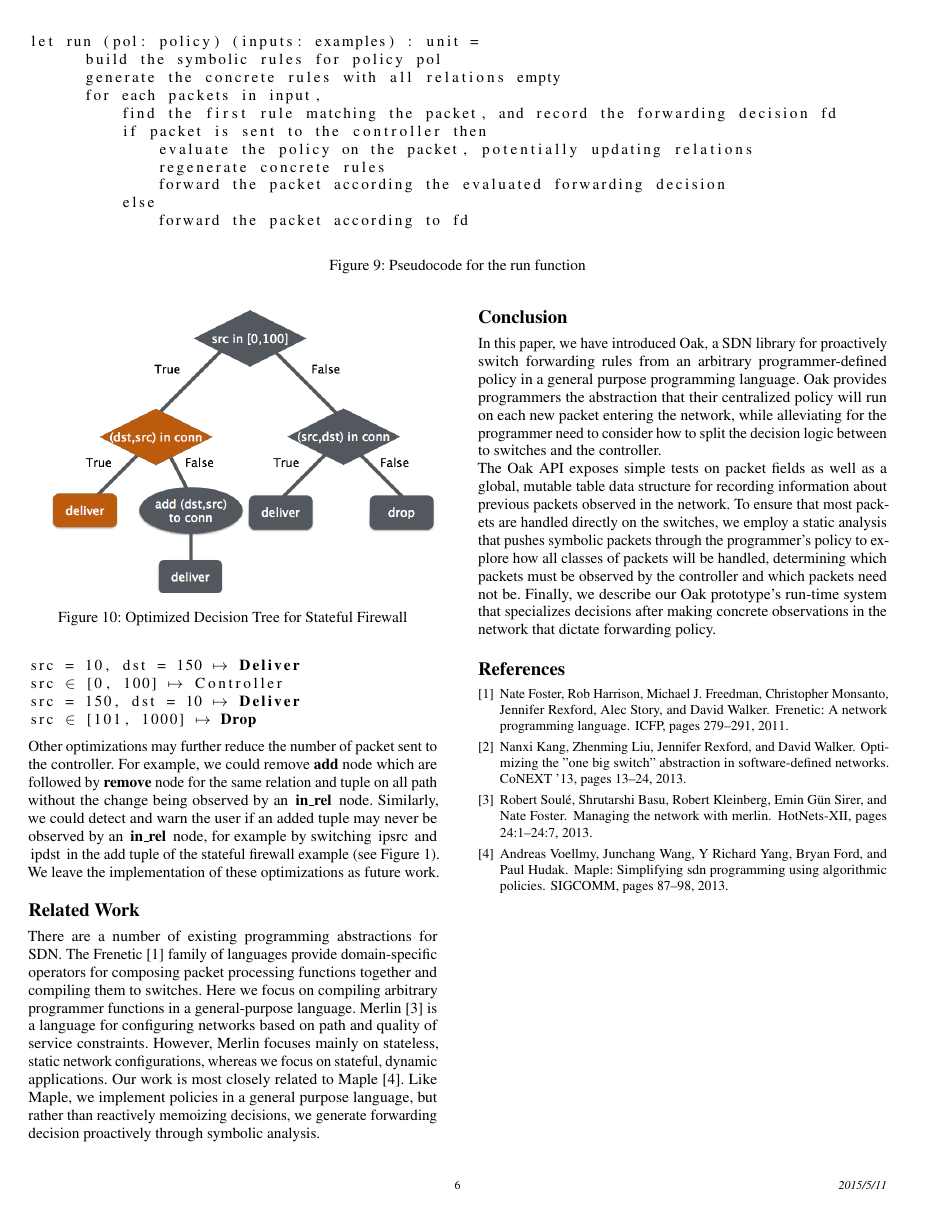
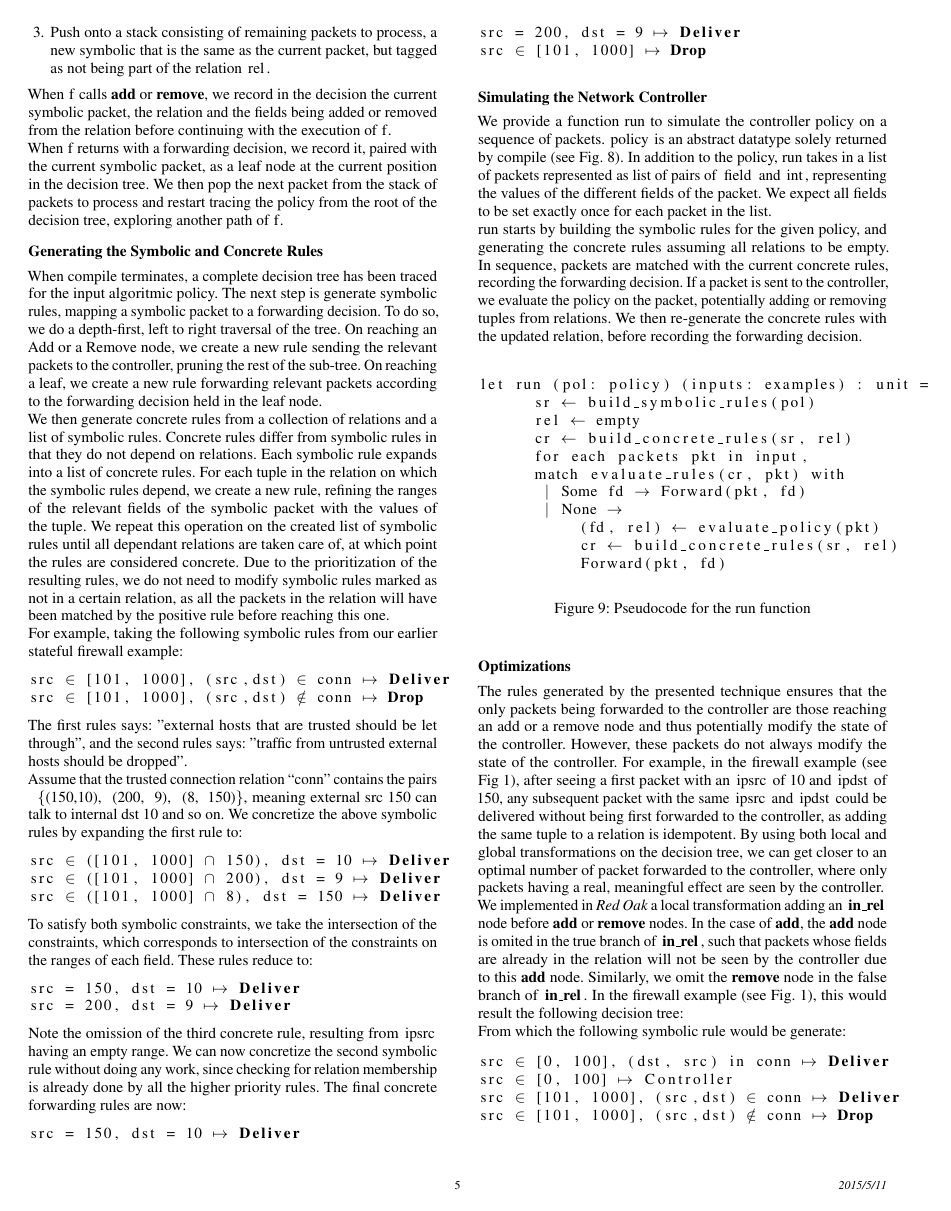
Before and after one commit to osavaryb/cos5982015, a LaTeX paper (draft.tex): page 6 of 6 before the commit and page 5 of 6 after it. Compiled offline with pdfLaTeX; a missing font is replaced by an installed copy or a similar font.

Commit message:
pseudocode

```diff
--- a/draft.tex
+++ b/draft.tex
@@ -436,24 +436,24 @@ We provide a function \lstinline|run| to simulate the controller policy on a seq
 
 \lstinline|run| starts by building the symbolic rules for the given policy, and generating the concrete rules assuming all relations to be empty. In sequence, packets are matched with the current concrete rules, recording the forwarding decision. If a packet is sent to the controller, we evaluate the policy on the packet, potentially adding or removing tuples from relations. We then re-generate the concrete rules with the updated relation, before recording the forwarding decision.
 
-\begin{figure*}[ht]
-\begin{lstlisting}
+\begin{figure}[ht]
+\begin{lstlisting}[mathescape]
 let run (pol: policy) (inputs: examples) : unit =
-      build the symbolic rules for policy pol
-      generate the concrete rules with all relations empty
-      for each packets in input,
-          find the first rule matching the packet, and record the forwarding decision fd
-          if packet is sent to the controller then
-              evaluate the policy on the packet, potentially updating relations
-              regenerate concrete rules
-              forward the packet according the evaluated forwarding decision
-          else
-              forward the packet according to fd
+      sr $\gets$ build_symbolic_rules(pol)
+      rel $\gets$ empty
+      cr $\gets$ build_concrete_rules(sr, rel)
+      for each packets pkt in input,
+      match evaluate_rules(cr, pkt) with
+       | Some fd $\to$ Forward(pkt, fd)
+       | None $\to$
+           (fd, rel) $\gets$ evaluate_policy(pkt)
+           cr $\gets$ build_concrete_rules(sr, rel)
+           Forward(pkt, fd)
 \end{lstlisting}
 
 \caption{Pseudocode for the run function}
 \label{fig:run-pseudo}
-  \end{figure*}
+  \end{figure}
 
 
 
```
Also changed, not shown: draft.tex (20 more changed lines).
